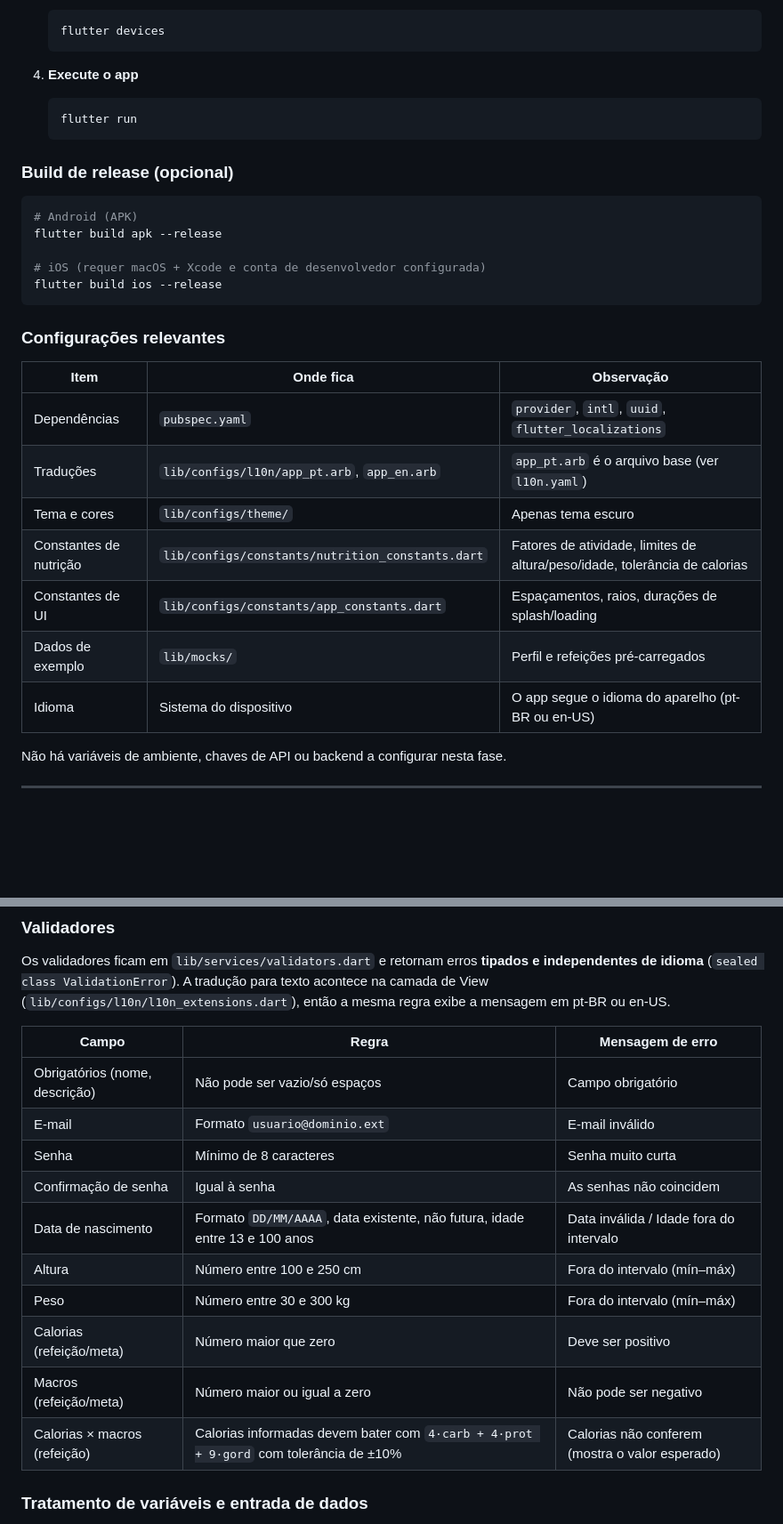
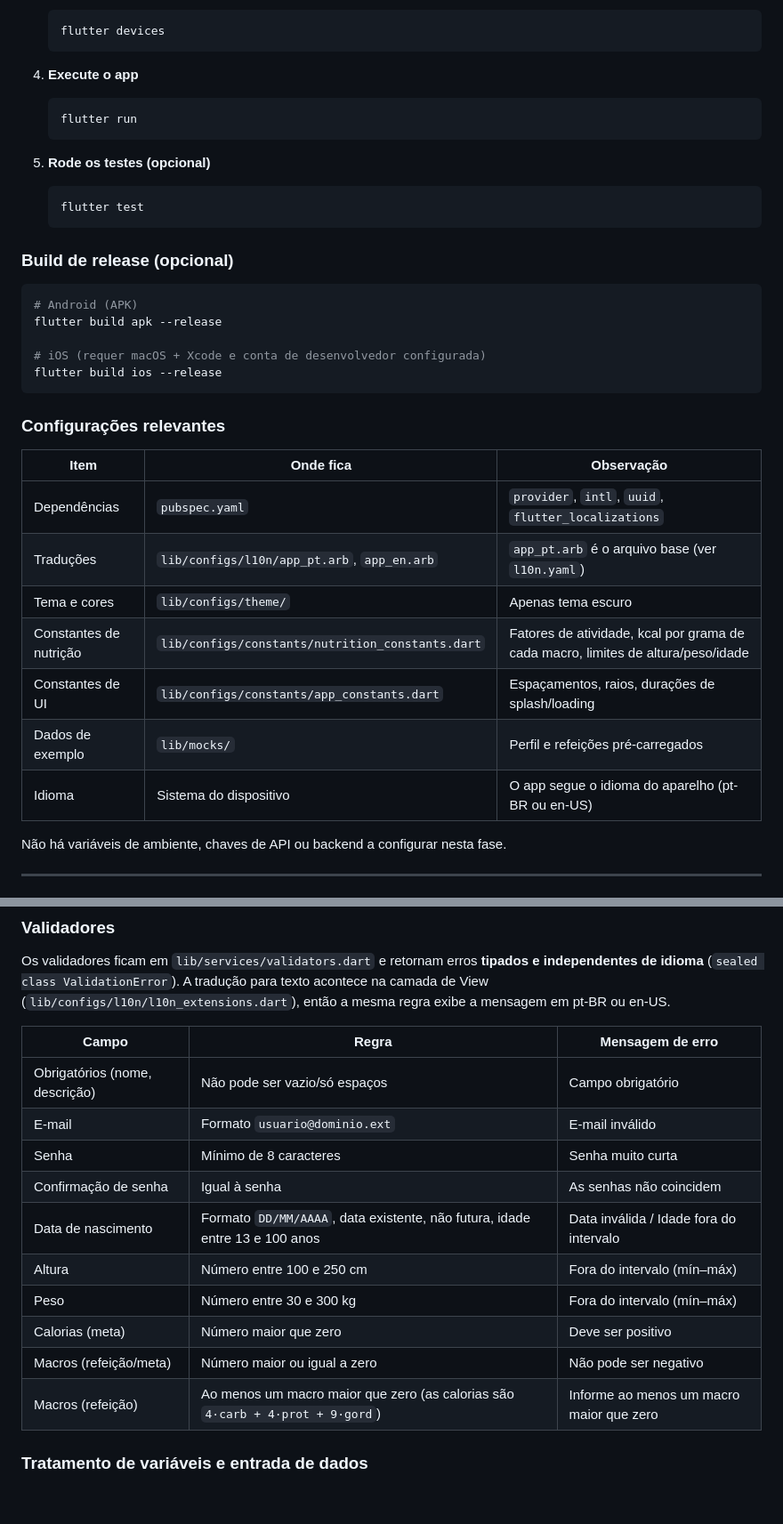
Before and after one commit to Gabrielvsiqueira/Oz_food_diary, a Markdown page: README.md, 2 parts joined by grey strips. Shown at 89% size. Drawn GitHub-style; blank space fills up the shorter version.

````diff
--- a/README.md
+++ b/README.md
@@ -96,6 +98,12 @@ flutter doctor
    flutter run
    ```
 
+5. **Rode os testes (opcional)**
+
+   ```bash
+   flutter test
+   ```
+
 ### Build de release (opcional)
 
 ```bash
@@ -108,15 +116,15 @@ flutter build ios --release
 
 ### Configurações relevantes
 
-| Item                   | Onde fica                                        | Observação                                                                 |
-| ---------------------- | ------------------------------------------------ | -------------------------------------------------------------------------- |
-| Dependências           | `pubspec.yaml`                                   | `provider`, `intl`, `uuid`, `flutter_localizations`                        |
-| Traduções              | `lib/configs/l10n/app_pt.arb`, `app_en.arb`      | `app_pt.arb` é o arquivo base (ver `l10n.yaml`)                            |
-| Tema e cores           | `lib/configs/theme/`                             | Apenas tema escuro                                                         |
-| Constantes de nutrição | `lib/configs/constants/nutrition_constants.dart` | Fatores de atividade, limites de altura/peso/idade, tolerância de calorias |
-| Constantes de UI       | `lib/configs/constants/app_constants.dart`       | Espaçamentos, raios, durações de splash/loading                            |
-| Dados de exemplo       | `lib/mocks/`                                     | Perfil e refeições pré-carregados                                          |
-| Idioma                 | Sistema do dispositivo                           | O app segue o idioma do aparelho (pt-BR ou en-US)                          |
+| Item                   | Onde fica                                        | Observação                                                                       |
+| ---------------------- | ------------------------------------------------ | -------------------------------------------------------------------------------- |
+| Dependências           | `pubspec.yaml`                                   | `provider`, `intl`, `uuid`, `flutter_localizations`                              |
+| Traduções              | `lib/configs/l10n/app_pt.arb`, `app_en.arb`      | `app_pt.arb` é o arquivo base (ver `l10n.yaml`)                                  |
+| Tema e cores           | `lib/configs/theme/`                             | Apenas tema escuro                                                               |
+| Constantes de nutrição | `lib/configs/constants/nutrition_constants.dart` | Fatores de atividade, kcal por grama de cada macro, limites de altura/peso/idade |
+| Constantes de UI       | `lib/configs/constants/app_constants.dart`       | Espaçamentos, raios, durações de splash/loading                                  |
+| Dados de exemplo       | `lib/mocks/`                                     | Perfil e refeições pré-carregados                                                |
+| Idioma                 | Sistema do dispositivo                           | O app segue o idioma do aparelho (pt-BR ou en-US)                                |
 
 Não há variáveis de ambiente, chaves de API ou backend a configurar nesta fase.
 
@@ -216,18 +224,18 @@ tradução para texto acontece na camada de View
 (`lib/configs/l10n/l10n_extensions.dart`), então a mesma regra exibe a
 mensagem em pt-BR ou en-US.
 
-| Campo                          | Regra                                                                                 | Mensagem de erro                                |
-| ------------------------------ | ------------------------------------------------------------------------------------- | ----------------------------------------------- |
-| Obrigatórios (nome, descrição) | Não pode ser vazio/só espaços                                                         | Campo obrigatório                               |
-| E-mail                         | Formato `usuario@dominio.ext`                                                         | E-mail inválido                                 |
-| Senha                          | Mínimo de 8 caracteres                                                                | Senha muito curta                               |
-| Confirmação de senha           | Igual à senha                                                                         | As senhas não coincidem                         |
-| Data de nascimento             | Formato `DD/MM/AAAA`, data existente, não futura, idade entre 13 e 100 anos           | Data inválida / Idade fora do intervalo         |
-| Altura                         | Número entre 100 e 250 cm                                                             | Fora do intervalo (mín–máx)                     |
-| Peso                           | Número entre 30 e 300 kg                                                              | Fora do intervalo (mín–máx)                     |
-| Calorias (refeição/meta)       | Número maior que zero                                                                 | Deve ser positivo                               |
-| Macros (refeição/meta)         | Número maior ou igual a zero                                                          | Não pode ser negativo                           |
-| Calorias × macros (refeição)   | Calorias informadas devem bater com `4·carb + 4·prot + 9·gord` com tolerância de ±10% | Calorias não conferem (mostra o valor esperado) |
+| Campo                          | Regra                                                                         | Mensagem de erro                         |
+| ------------------------------ | ----------------------------------------------------------------------------- | ---------------------------------------- |
+| Obrigatórios (nome, descrição) | Não pode ser vazio/só espaços                                                 | Campo obrigatório                        |
+| E-mail                         | Formato `usuario@dominio.ext`                                                 | E-mail inválido                          |
+| Senha                          | Mínimo de 8 caracteres                                                        | Senha muito curta                        |
+| Confirmação de senha           | Igual à senha                                                                 | As senhas não coincidem                  |
+| Data de nascimento             | Formato `DD/MM/AAAA`, data existente, não futura, idade entre 13 e 100 anos   | Data inválida / Idade fora do intervalo  |
+| Altura                         | Número entre 100 e 250 cm                                                     | Fora do intervalo (mín–máx)              |
+| Peso                           | Número entre 30 e 300 kg                                                      | Fora do intervalo (mín–máx)              |
+| Calorias (meta)                | Número maior que zero                                                         | Deve ser positivo                        |
+| Macros (refeição/meta)         | Número maior ou igual a zero                                                  | Não pode ser negativo                    |
+| Macros (refeição)              | Ao menos um macro maior que zero (as calorias são `4·carb + 4·prot + 9·gord`) | Informe ao menos um macro maior que zero |
 
 ### Tratamento de variáveis e entrada de dados
 
````
Also changed, not shown: other parts of README.md (+9 -55 lines).
